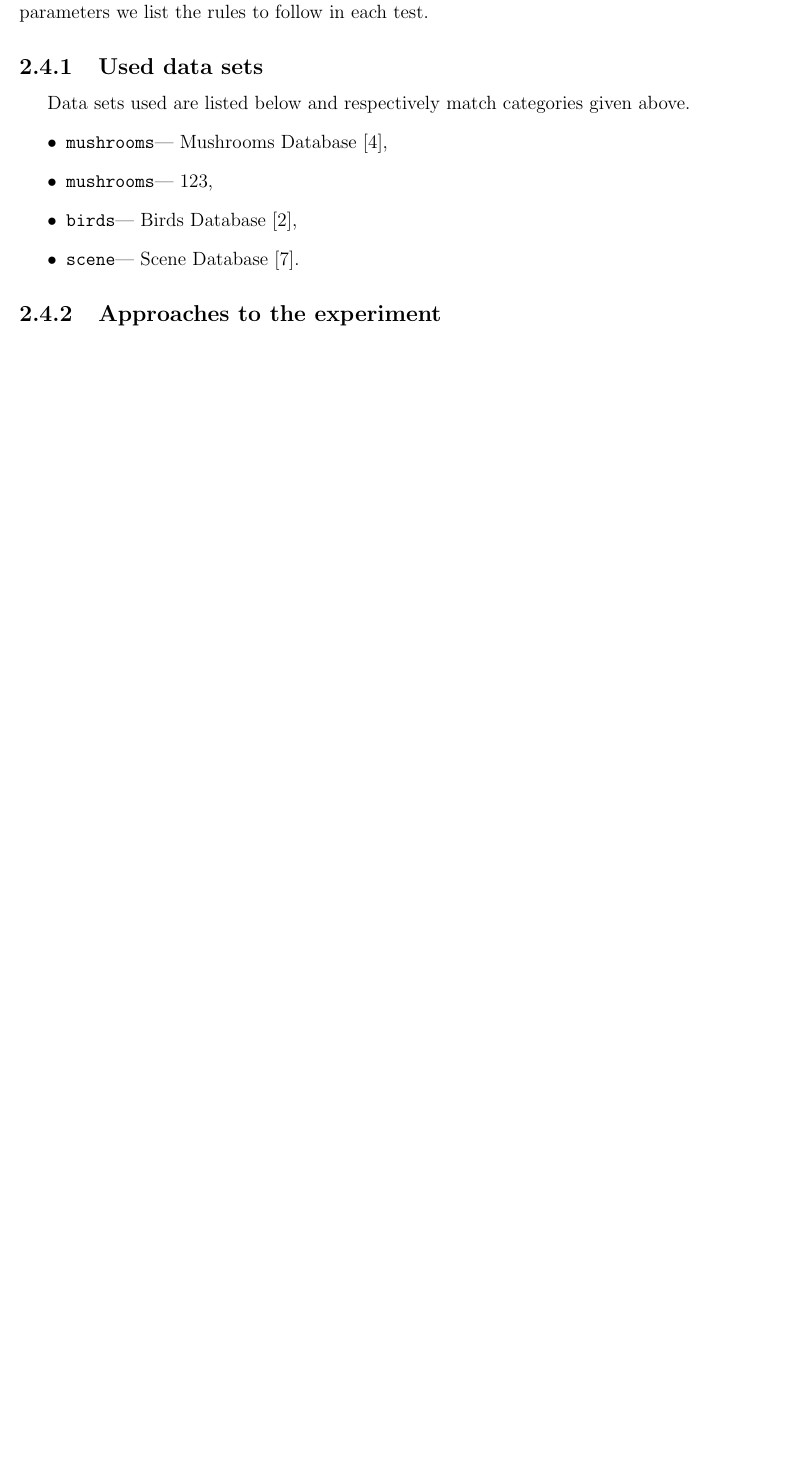
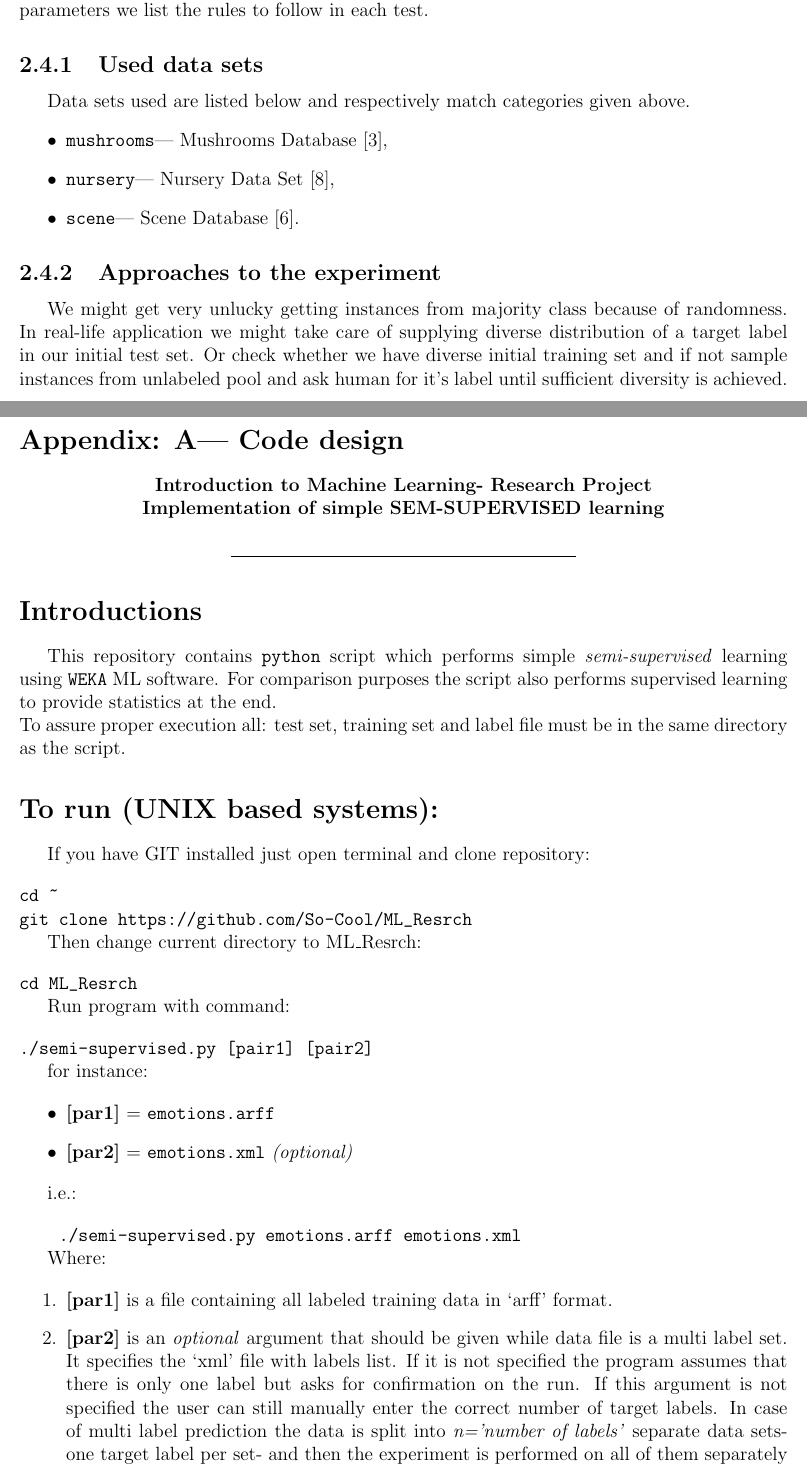
Before and after one commit to MyMEng/ML_Resrch, a LaTeX thesis (report/report.tex, which reads report/readme.tex): part of page 12 of 14 before the commit and two parts of pages 12 and 13 of 17 after it, the two joined at a grey line, cut so that both start at the same text, the shorter picture padded with empty space. Compiled offline with pdfLaTeX.

Commit message:
Getting proper shape

```diff
--- /dev/null
+++ b/report/readme.tex
@@ -0,0 +1,55 @@
+\begin{center}
+\textbf{Introduction to Machine Learning- Research Project}\\
+\textbf{Implementation of simple SEM-SUPERVISED learning}
+\end{center}
+
+\begin{center}\rule{3in}{0.4pt}\end{center}
+
+
+\section*{Introductions}
+
+This repository contains \texttt{python} script which performs simple \emph{semi-supervised} learning using \texttt{WEKA} ML software. For comparison purposes the script also performs supervised learning to provide statistics at the end.\\
+To assure proper execution all: test set, training set and label file must be in the same directory as the script.
+
+\section*{To run (UNIX based systems):}
+
+If you have GIT installed just open terminal and clone repository:
+
+\begin{spverbatim}
+cd ~
+git clone https://github.com/So-Cool/ML_Resrch
+\end{spverbatim}
+
+Then change current directory to ML\_Resrch:
+
+\begin{spverbatim}
+cd ML_Resrch
+\end{spverbatim}
+
+Run program with command:
+
+\begin{spverbatim}
+./semi-supervised.py [pair1] [pair2]
+\end{spverbatim}
+
+for instance:
+
+\begin{itemize}
+\item \textbf{[par1]} = \texttt{emotions.arff}
+
+\item \textbf{[par2]} = \texttt{emotions.xml} \emph{(optional)}
+
+\end{itemize}
+
+i.e.:
+
+\begin{spverbatim}
+    ./semi-supervised.py emotions.arff emotions.xml
+\end{spverbatim}
+
+Where:
+
+\begin{enumerate}
+\item \textbf{[par1]} is a file containing all labeled training data in `arff' format.
+
+\item \textbf{[par2]} is an \emph{optional} argument that should be given while data file is a multi label set. It specifies the `xml' file with labels list. If it is not specified the program assumes that there is only one label but asks for confirmation on the run. If this argument is not specified the user can still manually enter the correct number of target labels. In case of multi label prediction the data is split into \emph{n='number of labels'} separate data sets- one target label per set- and then the experiment is performed on all of them separately accumulating the scores and predictions.
@@ -0,0 +62,7 @@
+    <?xml version="1.0" encoding="utf-8"?>
+    <labels xmlns="Link to the website containing data set">
+    <label name="Target Label 1"></label>
+    <label name="Target Label 2"></label>
+    <label name="Target Label 3"></label>
+    </labels>
+\end{spverbatim}
--- a/report/report.tex
+++ b/report/report.tex
@@ -11,6 +11,8 @@
 \usepackage[usenames,dvipsnames]{color}
 \usepackage{pdfpages} % appending pdf file to tex document
 \usepackage{url}
+\usepackage{newclude} % include latex file without clearpage
+\usepackage{spverbatim} % verbatim environment with line breaks
 
 \newenvironment{chapabstract}
 {
```
Also changed, not shown: report/references.bib (+8 -1 lines), README.md, report/readme.tex (70 more changed lines), report/report.tex (13 more changed lines), 24 other files.
